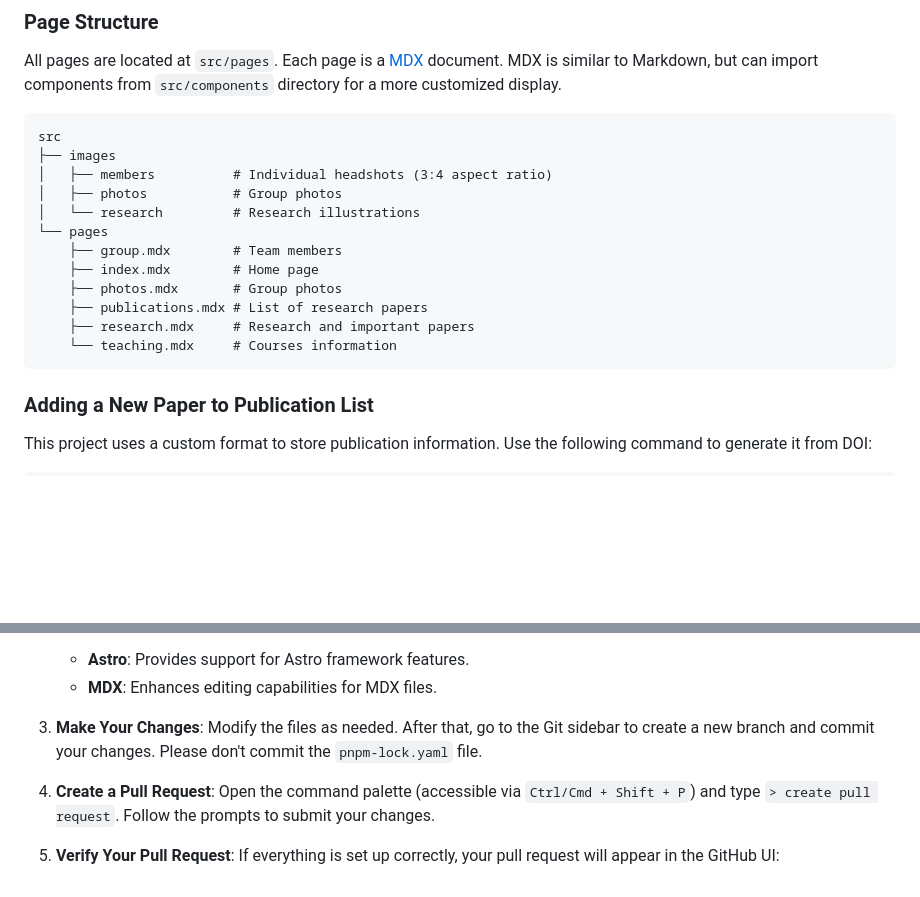
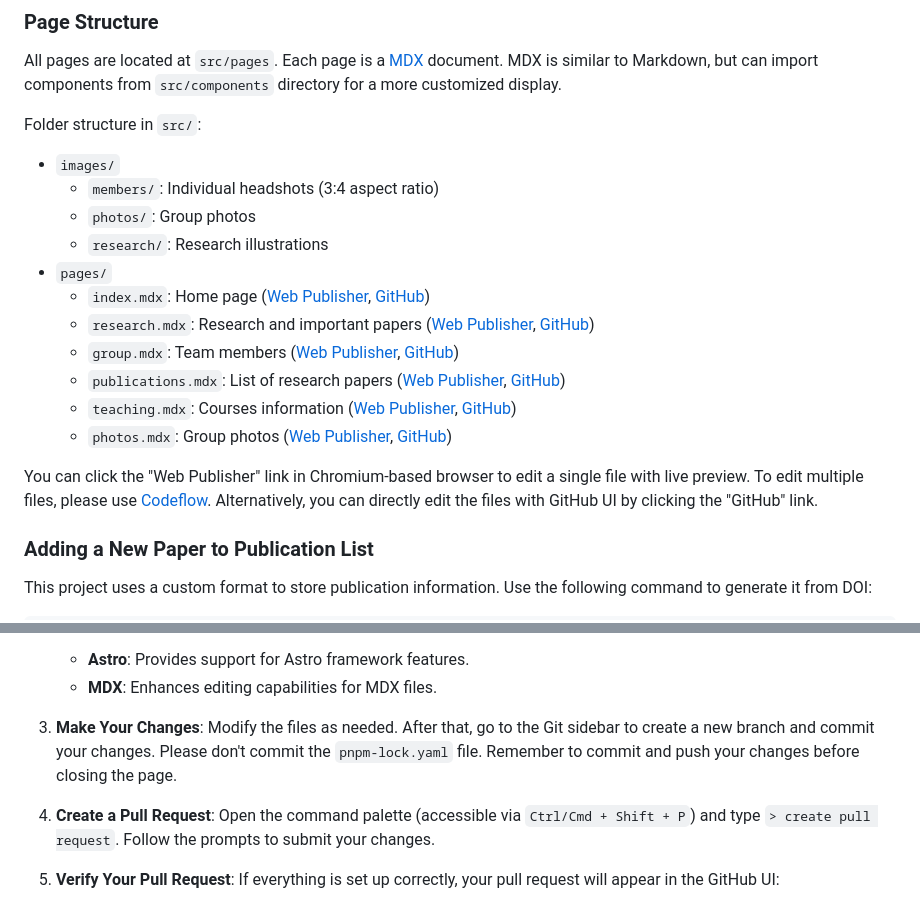
Before and after one commit to TheChenGroup/TheChenGroup.github.io, a Markdown page: README.md, 2 parts joined by grey strips. GitHub-like rendering; blank space fills up the shorter version.

Commit message:
add web publisher link in README

````diff
--- a/README.md
+++ b/README.md
@@ -12,20 +12,20 @@ Live Site: https://TheChenGroup.github.io
 
 All pages are located at `src/pages`. Each page is a [MDX](https://mdxjs.com/) document. MDX is similar to Markdown, but can import components from `src/components` directory for a more customized display.
 
-```
-src
-├── images
-│   ├── members          # Individual headshots (3:4 aspect ratio)
-│   ├── photos           # Group photos
-│   └── research         # Research illustrations
-└── pages
-    ├── group.mdx        # Team members
-    ├── index.mdx        # Home page
-    ├── photos.mdx       # Group photos
-    ├── publications.mdx # List of research papers
-    ├── research.mdx     # Research and important papers
-    └── teaching.mdx     # Courses information
-```
+Folder structure in `src/`:
+- `images/`
+  - `members/`: Individual headshots (3:4 aspect ratio)
+  - `photos/`: Group photos
+  - `research/`: Research illustrations
+- `pages/`
+  - `index.mdx`: Home page ([Web Publisher](https://pr.new/github.com/TheChenGroup/TheChenGroup.github.io/edit/main/src/pages/index.mdx), [GitHub](https://github.com/TheChenGroup/TheChenGroup.github.io/edit/main/src/pages/index.mdx))
+  - `research.mdx`: Research and important papers ([Web Publisher](https://pr.new/github.com/TheChenGroup/TheChenGroup.github.io/edit/main/src/pages/research.mdx), [GitHub](https://github.com/TheChenGroup/TheChenGroup.github.io/edit/main/src/pages/research.mdx))
+  - `group.mdx`: Team members ([Web Publisher](https://pr.new/github.com/TheChenGroup/TheChenGroup.github.io/edit/main/src/pages/group.mdx), [GitHub](https://github.com/TheChenGroup/TheChenGroup.github.io/edit/main/src/pages/group.mdx))
+  - `publications.mdx`: List of research papers ([Web Publisher](https://pr.new/github.com/TheChenGroup/TheChenGroup.github.io/edit/main/src/pages/publication.mdx), [GitHub](https://github.com/TheChenGroup/TheChenGroup.github.io/edit/main/src/pages/publication.mdx))
+  - `teaching.mdx`: Courses information ([Web Publisher](https://pr.new/github.com/TheChenGroup/TheChenGroup.github.io/edit/main/src/pages/teaching.mdx), [GitHub](https://github.com/TheChenGroup/TheChenGroup.github.io/edit/main/src/pages/teaching.mdx))
+  - `photos.mdx`: Group photos ([Web Publisher](https://pr.new/github.com/TheChenGroup/TheChenGroup.github.io/edit/main/src/pages/photos.mdx), [GitHub](https://github.com/TheChenGroup/TheChenGroup.github.io/edit/main/src/pages/photos.mdx))
+
+You can click the "Web Publisher" link in Chromium-based browser to edit a single file with live preview. To edit multiple files, please use [Codeflow](https:///pr.new/TheChenGroup/TheChenGroup.github.io). Alternatively, you can directly edit the files with GitHub UI by clicking the "GitHub" link.
 
 ### Adding a New Paper to Publication List
 
@@ -108,7 +108,7 @@ This will launch an Online VS Code editor where you can make your changes. Follo
    - **MDX**: Enhances editing capabilities for MDX files.
 
 3. **Make Your Changes**:
-   Modify the files as needed. After that, go to the Git sidebar to create a new branch and commit your changes. Please don't commit the `pnpm-lock.yaml` file.
+   Modify the files as needed. After that, go to the Git sidebar to create a new branch and commit your changes. Please don't commit the `pnpm-lock.yaml` file. Remember to commit and push your changes before closing the page.
 
 4. **Create a Pull Request**:
    Open the command palette (accessible via `Ctrl/Cmd + Shift + P`) and type `> create pull request`. Follow the prompts to submit your changes.
````
